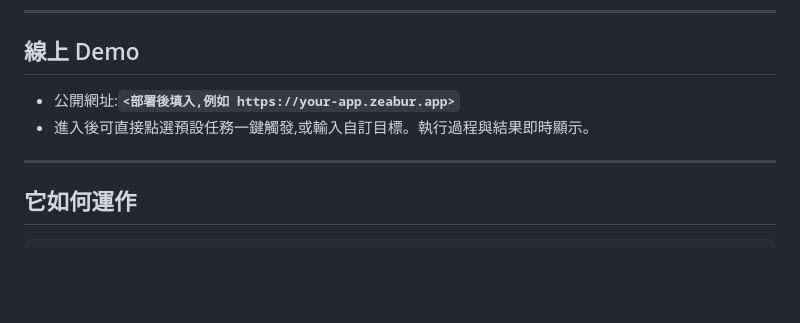
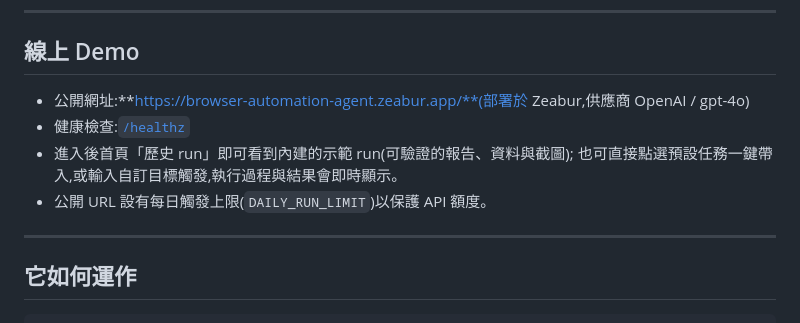
Before and after one commit to j84077200345-dotcom/Browser-Automation-Agent, a Markdown page: README.md, the part around the change. GitHub-like rendering; blank space fills up the shorter version.

Commit message:
docs: README 填入 Zeabur 線上 Demo 公開網址
Co-Authored-By: Claude Opus 4.8 (1M context) <noreply@anthropic.com>

```diff
--- a/README.md
+++ b/README.md
@@ -13,8 +13,11 @@
 
 ## 線上 Demo
 
-- 公開網址:**`<部署後填入,例如 https://your-app.zeabur.app>`**
-- 進入後可直接點選預設任務一鍵觸發,或輸入自訂目標。執行過程與結果即時顯示。
+- 公開網址:**https://browser-automation-agent.zeabur.app/**(部署於 Zeabur,供應商 OpenAI / gpt-4o)
+- 健康檢查:[`/healthz`](https://browser-automation-agent.zeabur.app/healthz)
+- 進入後首頁「歷史 run」即可看到內建的示範 run(可驗證的報告、資料與截圖);
+  也可直接點選預設任務一鍵帶入,或輸入自訂目標觸發,執行過程與結果會即時顯示。
+- 公開 URL 設有每日觸發上限(`DAILY_RUN_LIMIT`)以保護 API 額度。
 
 ---
 
```
